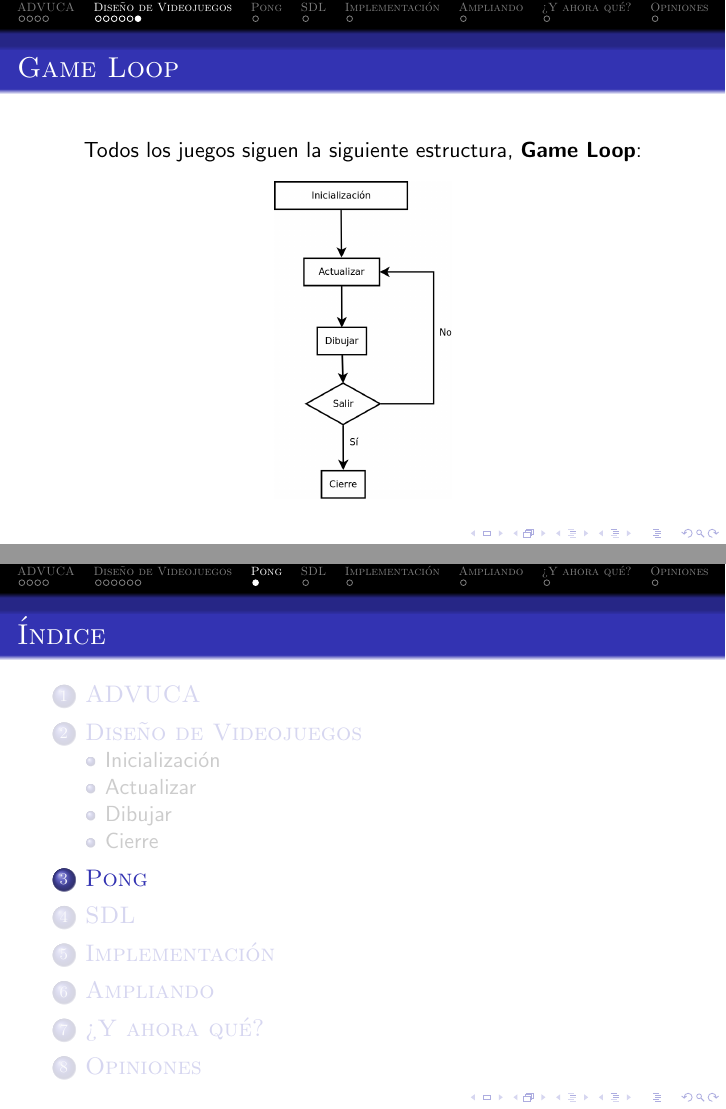
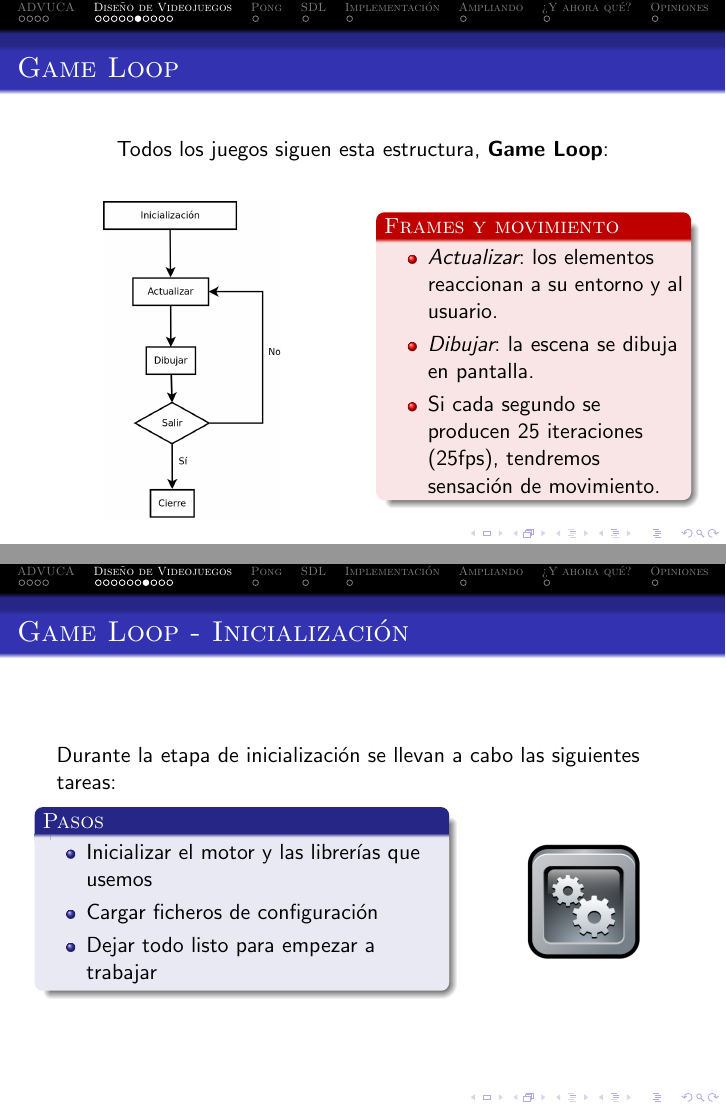
Before and after one commit to ahernandez93/pong-sdl-advuca, LaTeX slides (doc/presentacion/presentacion.tex): pages 12 and 13 of 18 before the commit and pages 12 and 13 of 22 after it, joined at a grey line. Compiled offline with pdfLaTeX.

Commit message:
Añade sección Game Loop

```diff
--- a/doc/presentacion/presentacion.tex
+++ b/doc/presentacion/presentacion.tex
@@ -208,18 +208,80 @@
 	\frametitle{Game Loop}
 
 	\begin{center}
-		Todos los juegos siguen la siguiente estructura, \textbf{\emph{Game Loop}}:
+		Todos los juegos siguen esta estructura, \textbf{\emph{Game Loop}}:
 	\end{center}
 
+	\begin{columns}
+
+	\column{150pt}
 	\begin{center}
 		\includegraphics[scale=0.25]{img/gameloop.png}
 	\end{center}
+
+	\column{150pt}
+	\begin{alertblock}{Frames y movimiento}
+		\begin{itemize}
+			\item \emph{Actualizar}: los elementos reaccionan a su entorno y al usuario.
+			\item \emph{Dibujar}: la escena se dibuja en pantalla.
+			\item Si cada segundo se producen 25 iteraciones (25fps), tendremos sensación de movimiento.
+		\end{itemize}
+	\end{alertblock}
+
+	\end{columns}
 \end{frame}
 
-\subsection{Inicialización}
+\begin{frame}
+	\frametitle{Game Loop - Inicialización}
 
-\subsection{Actualizar}
+	Durante la etapa de inicialización se llevan a cabo las siguientes
+	tareas:
 
-\subsection{Dibujar}
+	\begin{columns}[c]
+	\column{200pt}
 
-\subsection{Cierre}
+	\begin{block}{Pasos}
+		\begin{itemize}
+			\item Inicializar el motor y las librerías que usemos
+			\item Cargar ficheros de configuración
+			\item Dejar todo listo para empezar a trabajar
+		\end{itemize}
+	\end{block}
+
+	\column{100pt}
+
+	\begin{center}
+		\includegraphics[scale=0.25]{img/engine.png}
+	\end{center}
+
+	\end{columns}
+
+\end{frame}
+
+\begin{frame}
+	\frametitle{Game Loop - Actualizar}
+
+	Cada vez que actualizamos tenemos en cuenta:
+
+	\begin{columns}[c]
+	\column{175pt}
+
+	\begin{block}{Actualizar}
+		\begin{itemize}
+			\item Entrada del usuario
+			\item Red
+			\item Movimiento y acciones del/los personaje/s
+			\item Movimiento y acciones del/los enemigo/s, IA
+			\item Colisiones, física
+			\item Eventos aleatorios o asíncronos
+		\end{itemize}
+	\end{block}
+
+	\column{125pt}
+
+	\begin{center}
+		\includegraphics[scale=0.25]{img/grannycolision.png}
+	\end{center}
+
+	\end{columns}
+
+\end{frame}
```
Also changed, not shown: doc/presentacion/img/Blitting.png (added), doc/presentacion/img/composicion.png (added), doc/presentacion/img/elementos.png (added), doc/presentacion/img/engine.png (added), doc/presentacion/img/grannycolision.png (added), doc/presentacion/img/pantalla.png (added), doc/presentacion/img/tidy.jpg (added), doc/presentacion/presentacion.pdf, doc/presentacion/presentacion.tex (60 more changed lines).
